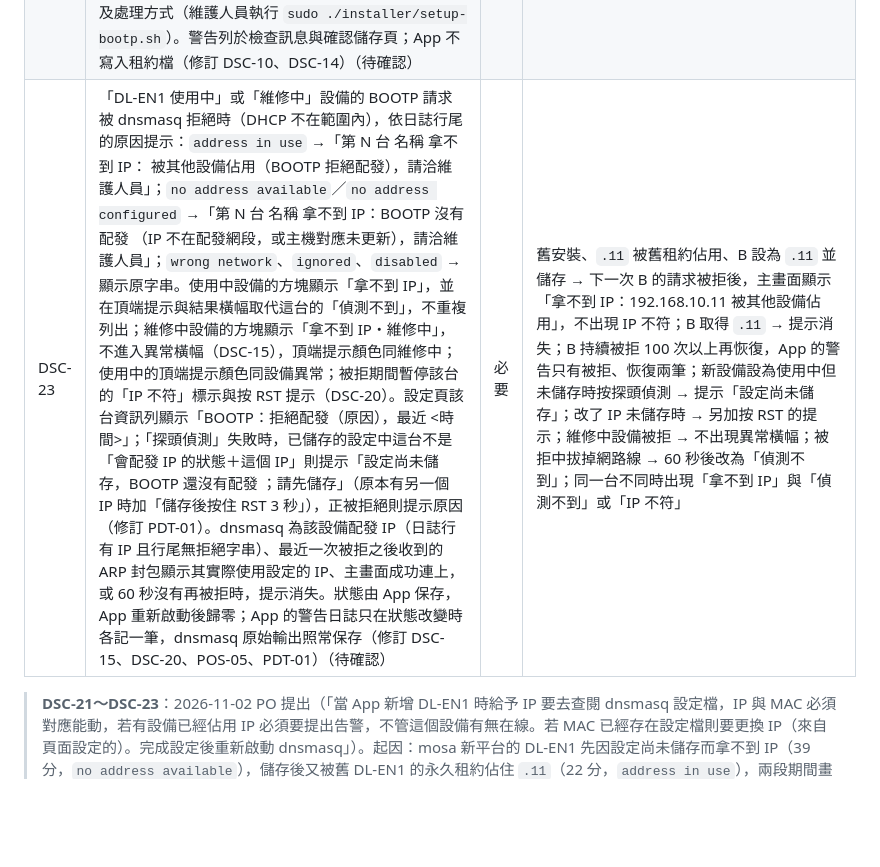
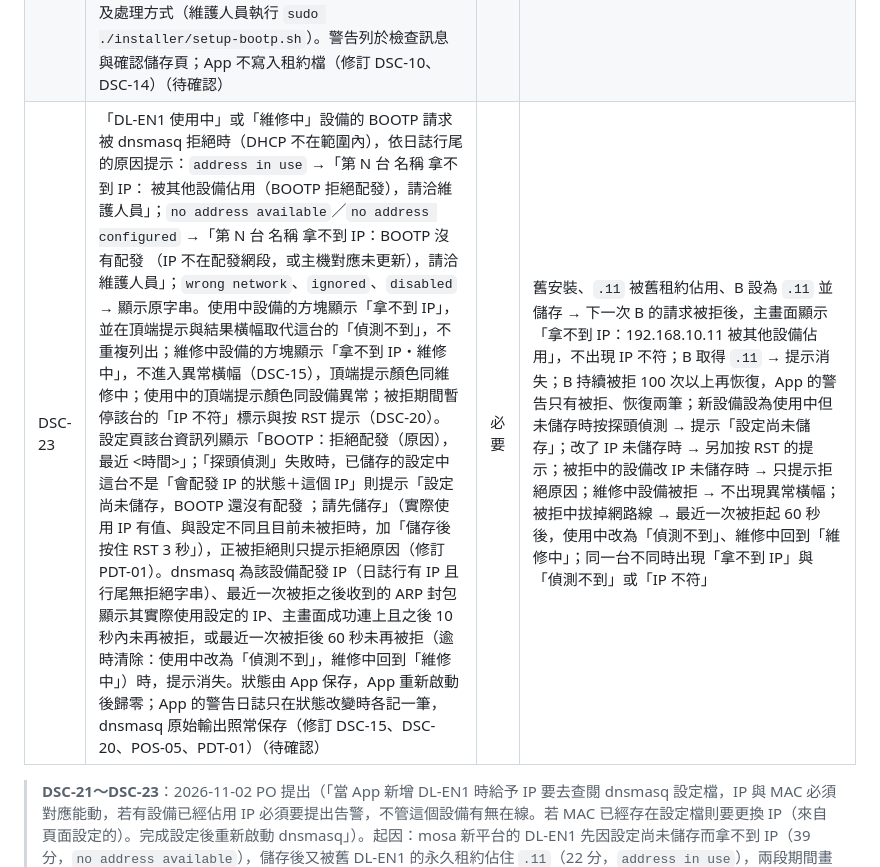
Before and after one commit to kuohsuming/in-win, a Markdown page: Downloads/表面平整檢查系統_需求規格書.md, the part around the change. Rendered like a GitHub page; blank space fills up the shorter version.

Commit message:
bootp-lease proposal rev 4: spectra-review round 3 fixes (2 concerns, 5 nits)
Co-Authored-By: Claude Opus 5.5 <noreply@anthropic.com>

```diff
--- a/Downloads/表面平整檢查系統_需求規格書.md
+++ b/Downloads/表面平整檢查系統_需求規格書.md
@@ -996,7 +996,7 @@ App 執行期間持續記錄設備網路上出現過的所有設備（凡發出
 | --- | --- | --- | --- |
 | DSC-21 | dnsmasq 不保存租約：安裝包產生的主設定 `/etc/flatness/dnsmasq.conf` 加入 `leasefile-ro`，dnsmasq 不讀、不寫租約檔，IP 只依 App 產生的 BOOTP 主機對應配發；主機對應變更時依 DSC-07 停止並重新啟動 dnsmasq，記憶體中的租約一併清除。安裝包加入 `leasefile-ro` 時，舊租約檔 `/var/lib/misc/dnsmasq.leases` 存在就改名為 `dnsmasq.leases.flatness-old-<時間>`；主設定有變更時，安裝包在最後一步執行停止程式（App 未執行時忽略），由 App 以新設定自動重新啟動 dnsmasq，不必重新啟動 App。不影響設備探索（DSC-01）、實際使用 IP（DSC-19）與 DL-EN1 本身記住 IP（仍須按 RST）（修訂 INS-04／3.0.4 步驟 3、3.0.8、DSC-07 的停止來源）（待確認） | 必要 | A 曾取得 `.11`；刪除 A、把 `.11` 設給仍在送 BOOTP 的 B 並儲存 → dnsmasq 重新啟動完成後 15 秒內 B 取得 `.11`，不需 sudo 或手動步驟；舊安裝的機器在 App 執行中執行 `sudo ./installer/setup-bootp.sh` → 約 2 秒後 dnsmasq 以新設定重新啟動，被舊租約拒絕的設備取得 IP，租約檔已改名；App 未執行時執行安裝包也能完成；之後 dnsmasq 重新啟動多次，`/var/lib/misc/dnsmasq.leases` 不存在或未被修改 |
 | DSC-22 | 設定或變更 IP 時，除了資料表衝突（DSC-08，禁止）與在線設備探測（DSC-10，警告），另外檢查不在線的佔用者並警告、不阻擋儲存：① 資料表中其他設備的實際使用 IP（`seen_ip`，DSC-19）等於此 IP 時，列出其 MAC、狀態、名稱與最後出現時間（`last_seen`），說明它仍記得這個 IP、接上網路會衝突；排除 DSC-08 已報錯的設備；本次替換（DSC-14）的舊機改用 DSC-14 的舊機提示，且不論是否在線都顯示；同一 MAC 已由 DSC-10 回報時合併為一條。② 主設定沒有 `leasefile-ro`（舊安裝）時，讀取 dnsmasq 租約檔，此 IP 登記給其他 MAC 時說明 BOOTP 會拒絕配發及處理方式（維護人員執行 `sudo ./installer/setup-bootp.sh`）。警告列於檢查訊息與確認儲存頁；App 不寫入租約檔（修訂 DSC-10、DSC-14）（待確認） | 必要 | 已停用的 C 實際使用 IP 為 `.12`、不在線，把 `.12` 設給新設備 → 顯示 C 的警告，仍可儲存；舊安裝且租約檔中 `.11` 屬於已刪除的 A，把 `.11` 設給 B → 顯示舊租約警告與處理方式，確認儲存頁列出；替換且舊機已拔除 → 只顯示一條舊機提示 |
-| DSC-23 | 「DL-EN1 使用中」或「維修中」設備的 BOOTP 請求被 dnsmasq 拒絕時（DHCP 不在範圍內），依日誌行尾的原因提示：`address in use` →「第 N 台 名稱 拿不到 IP：<IP> 被其他設備佔用（BOOTP 拒絕配發），請洽維護人員」；`no address available`／`no address configured` →「第 N 台 名稱 拿不到 IP：BOOTP 沒有配發 <IP>（IP 不在配發網段，或主機對應未更新），請洽維護人員」；`wrong network`、`ignored`、`disabled` → 顯示原字串。使用中設備的方塊顯示「拿不到 IP」，並在頂端提示與結果橫幅取代這台的「偵測不到」，不重複列出；維修中設備的方塊顯示「拿不到 IP・維修中」，不進入異常橫幅（DSC-15），頂端提示顏色同維修中；使用中的頂端提示顏色同設備異常；被拒期間暫停該台的「IP 不符」標示與按 RST 提示（DSC-20）。設定頁該台資訊列顯示「BOOTP：拒絕配發（原因），最近 <時間>」；「探頭偵測」失敗時，已儲存的設定中這台不是「會配發 IP 的狀態＋這個 IP」則提示「設定尚未儲存，BOOTP 還沒有配發 <IP>；請先儲存」（原本有另一個 IP 時加「儲存後按住 RST 3 秒」），正被拒絕則提示原因（修訂 PDT-01）。dnsmasq 為該設備配發 IP（日誌行有 IP 且行尾無拒絕字串）、最近一次被拒之後收到的 ARP 封包顯示其實際使用設定的 IP、主畫面成功連上，或 60 秒沒有再被拒時，提示消失。狀態由 App 保存，App 重新啟動後歸零；App 的警告日誌只在狀態改變時各記一筆，dnsmasq 原始輸出照常保存（修訂 DSC-15、DSC-20、POS-05、PDT-01）（待確認） | 必要 | 舊安裝、`.11` 被舊租約佔用、B 設為 `.11` 並儲存 → 下一次 B 的請求被拒後，主畫面顯示「拿不到 IP：192.168.10.11 被其他設備佔用」，不出現 IP 不符；B 取得 `.11` → 提示消失；B 持續被拒 100 次以上再恢復，App 的警告只有被拒、恢復兩筆；新設備設為使用中但未儲存時按探頭偵測 → 提示「設定尚未儲存」；改了 IP 未儲存時 → 另加按 RST 的提示；維修中設備被拒 → 不出現異常橫幅；被拒中拔掉網路線 → 60 秒後改為「偵測不到」；同一台不同時出現「拿不到 IP」與「偵測不到」或「IP 不符」 |
+| DSC-23 | 「DL-EN1 使用中」或「維修中」設備的 BOOTP 請求被 dnsmasq 拒絕時（DHCP 不在範圍內），依日誌行尾的原因提示：`address in use` →「第 N 台 名稱 拿不到 IP：<IP> 被其他設備佔用（BOOTP 拒絕配發），請洽維護人員」；`no address available`／`no address configured` →「第 N 台 名稱 拿不到 IP：BOOTP 沒有配發 <IP>（IP 不在配發網段，或主機對應未更新），請洽維護人員」；`wrong network`、`ignored`、`disabled` → 顯示原字串。使用中設備的方塊顯示「拿不到 IP」，並在頂端提示與結果橫幅取代這台的「偵測不到」，不重複列出；維修中設備的方塊顯示「拿不到 IP・維修中」，不進入異常橫幅（DSC-15），頂端提示顏色同維修中；使用中的頂端提示顏色同設備異常；被拒期間暫停該台的「IP 不符」標示與按 RST 提示（DSC-20）。設定頁該台資訊列顯示「BOOTP：拒絕配發（原因），最近 <時間>」；「探頭偵測」失敗時，已儲存的設定中這台不是「會配發 IP 的狀態＋這個 IP」則提示「設定尚未儲存，BOOTP 還沒有配發 <IP>；請先儲存」（實際使用 IP 有值、與設定不同且目前未被拒時，加「儲存後按住 RST 3 秒」），正被拒絕則只提示拒絕原因（修訂 PDT-01）。dnsmasq 為該設備配發 IP（日誌行有 IP 且行尾無拒絕字串）、最近一次被拒之後收到的 ARP 封包顯示其實際使用設定的 IP、主畫面成功連上且之後 10 秒內未再被拒，或最近一次被拒後 60 秒未再被拒（逾時清除：使用中改為「偵測不到」，維修中回到「維修中」）時，提示消失。狀態由 App 保存，App 重新啟動後歸零；App 的警告日誌只在狀態改變時各記一筆，dnsmasq 原始輸出照常保存（修訂 DSC-15、DSC-20、POS-05、PDT-01）（待確認） | 必要 | 舊安裝、`.11` 被舊租約佔用、B 設為 `.11` 並儲存 → 下一次 B 的請求被拒後，主畫面顯示「拿不到 IP：192.168.10.11 被其他設備佔用」，不出現 IP 不符；B 取得 `.11` → 提示消失；B 持續被拒 100 次以上再恢復，App 的警告只有被拒、恢復兩筆；新設備設為使用中但未儲存時按探頭偵測 → 提示「設定尚未儲存」；改了 IP 未儲存時 → 另加按 RST 的提示；被拒中的設備改 IP 未儲存時 → 只提示拒絕原因；維修中設備被拒 → 不出現異常橫幅；被拒中拔掉網路線 → 最近一次被拒起 60 秒後，使用中改為「偵測不到」、維修中回到「維修中」；同一台不同時出現「拿不到 IP」與「偵測不到」或「IP 不符」 |
 
 > **DSC-21～DSC-23**：2026-11-02 PO 提出（「當 App 新增 DL-EN1 時給予 IP 要去查閱 dnsmasq 設定檔，IP 與 MAC 必須對應能動，若有設備已經佔用 IP 必須要提出告警，不管這個設備有無在線。若 MAC 已經存在設定檔則要更換 IP（來自頁面設定的）。完成設定後重新啟動 dnsmasq」）。起因：mosa 新平台的 DL-EN1 先因設定尚未儲存而拿不到 IP（39 分，`no address available`），儲存後又被舊 DL-EN1 的永久租約佔住 `.11`（22 分，`address in use`），兩段期間畫面都只顯示「偵測不到」。實作規格見 `docs/pm/bootp-lease/PROPOSAL.md`。
 
```
Also changed, not shown: 2 other files.
